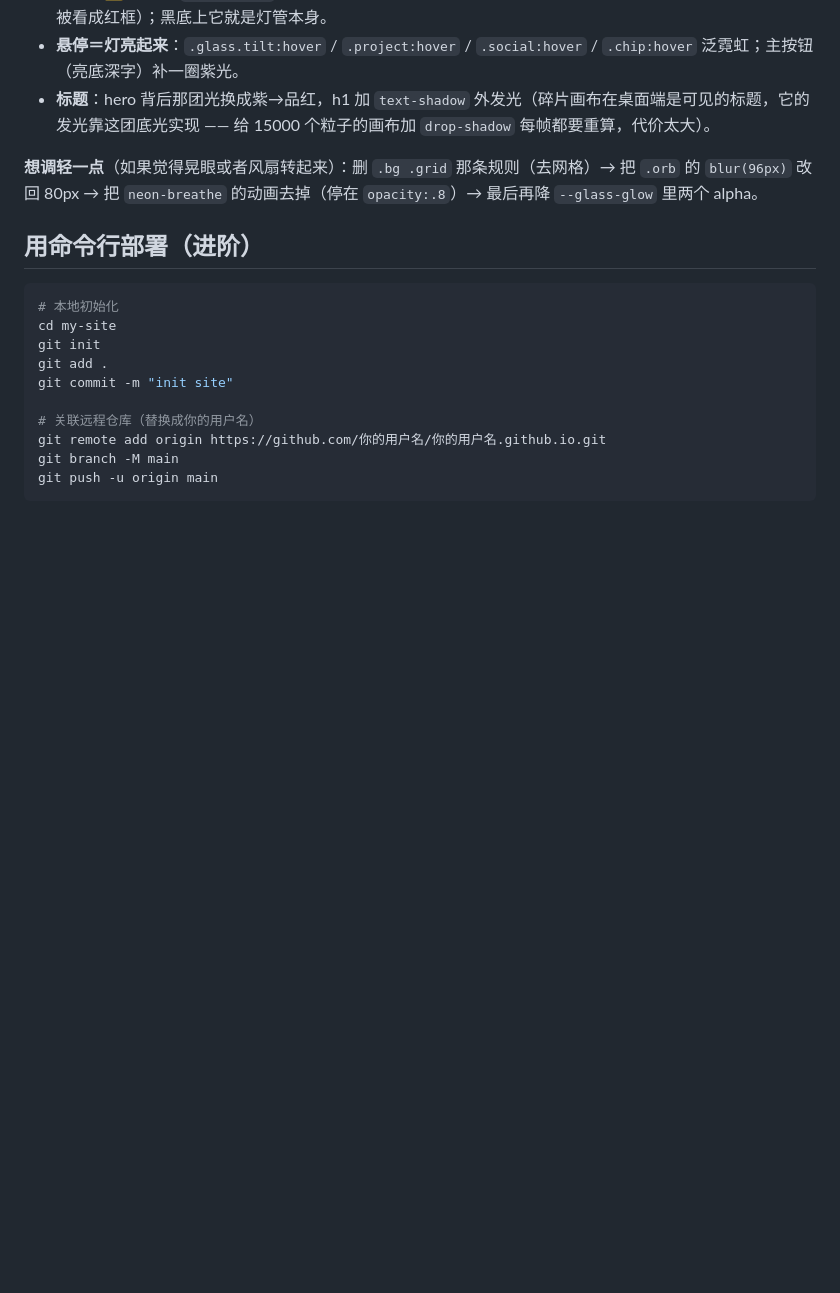
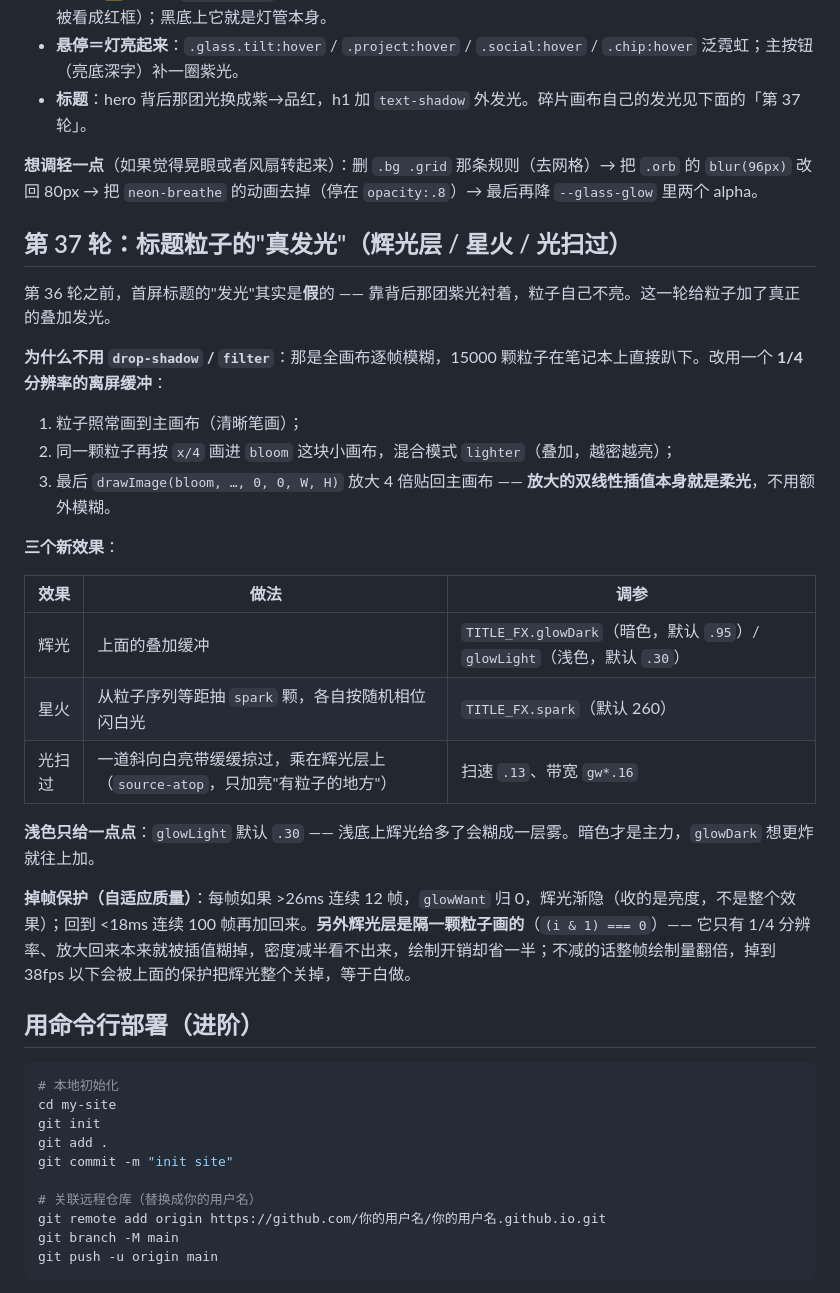
Before and after one commit to abto-467/abto-467.github.io, a Markdown page: README.md, the part around the change. Drawn GitHub-style; blank space fills up the shorter version.

Commit message:
README：补第 37 轮标题辉光层说明（缓冲做法/三个效果/掉帧保护）

```diff
--- a/README.md
+++ b/README.md
@@ -352,9 +352,31 @@ translate3d(x,y,0) scale(defCur.x × bumpCur, defCur.y × bumpCur)
 - **玻璃发光**：`--glass-shadow` / `--glass-glow` 里加了紫光晕（每块玻璃都是"被灯照着的"）。
 - **边缘**：⚠️ 暗色下 `--glass-rim` **允许**带紫/品红。浅色那条"只准冷色、禁粉"的规矩只针对浅底（浅底上粉会被看成红框）；黑底上它就是灯管本身。
 - **悬停＝灯亮起来**：`.glass.tilt:hover` / `.project:hover` / `.social:hover` / `.chip:hover` 泛霓虹；主按钮（亮底深字）补一圈紫光。
-- **标题**：hero 背后那团光换成紫→品红，h1 加 `text-shadow` 外发光（碎片画布在桌面端是可见的标题，它的发光靠这团底光实现 —— 给 15000 个粒子的画布加 `drop-shadow` 每帧都要重算，代价太大）。
+- **标题**：hero 背后那团光换成紫→品红，h1 加 `text-shadow` 外发光。碎片画布自己的发光见下面的「第 37 轮」。
 
 **想调轻一点**（如果觉得晃眼或者风扇转起来）：删 `.bg .grid` 那条规则（去网格）→ 把 `.orb` 的 `blur(96px)` 改回 80px → 把 `neon-breathe` 的动画去掉（停在 `opacity:.8`）→ 最后再降 `--glass-glow` 里两个 alpha。
+
+## 第 37 轮：标题粒子的"真发光"（辉光层 / 星火 / 光扫过）
+
+第 36 轮之前，首屏标题的"发光"其实是**假**的 —— 靠背后那团紫光衬着，粒子自己不亮。这一轮给粒子加了真正的叠加发光。
+
+**为什么不用 `drop-shadow` / `filter`**：那是全画布逐帧模糊，15000 颗粒子在笔记本上直接趴下。改用一个 **1/4 分辨率的离屏缓冲**：
+
+1. 粒子照常画到主画布（清晰笔画）；
+2. 同一颗粒子再按 `x/4` 画进 `bloom` 这块小画布，混合模式 `lighter`（叠加，越密越亮）；
+3. 最后 `drawImage(bloom, …, 0, 0, W, H)` 放大 4 倍贴回主画布 —— **放大的双线性插值本身就是柔光**，不用额外模糊。
+
+**三个新效果**：
+
+| 效果 | 做法 | 调参 |
+|---|---|---|
+| 辉光 | 上面的叠加缓冲 | `TITLE_FX.glowDark`（暗色，默认 `.95`）/ `glowLight`（浅色，默认 `.30`） |
+| 星火 | 从粒子序列等距抽 `spark` 颗，各自按随机相位闪白光 | `TITLE_FX.spark`（默认 260） |
+| 光扫过 | 一道斜向白亮带缓缓掠过，乘在辉光层上（`source-atop`，只加亮"有粒子的地方"） | 扫速 `.13`、带宽 `gw*.16` |
+
+**浅色只给一点点**：`glowLight` 默认 `.30` —— 浅底上辉光给多了会糊成一层雾。暗色才是主力，`glowDark` 想更炸就往上加。
+
+**掉帧保护（自适应质量）**：每帧如果 >26ms 连续 12 帧，`glowWant` 归 0，辉光渐隐（收的是亮度，不是整个效果）；回到 <18ms 连续 100 帧再加回来。**另外辉光层是隔一颗粒子画的**（`(i & 1) === 0`）—— 它只有 1/4 分辨率、放大回来本来就被插值糊掉，密度减半看不出来，绘制开销却省一半；不减的话整帧绘制量翻倍，掉到 38fps 以下会被上面的保护把辉光整个关掉，等于白做。
 
 ## 用命令行部署（进阶）
 
```
